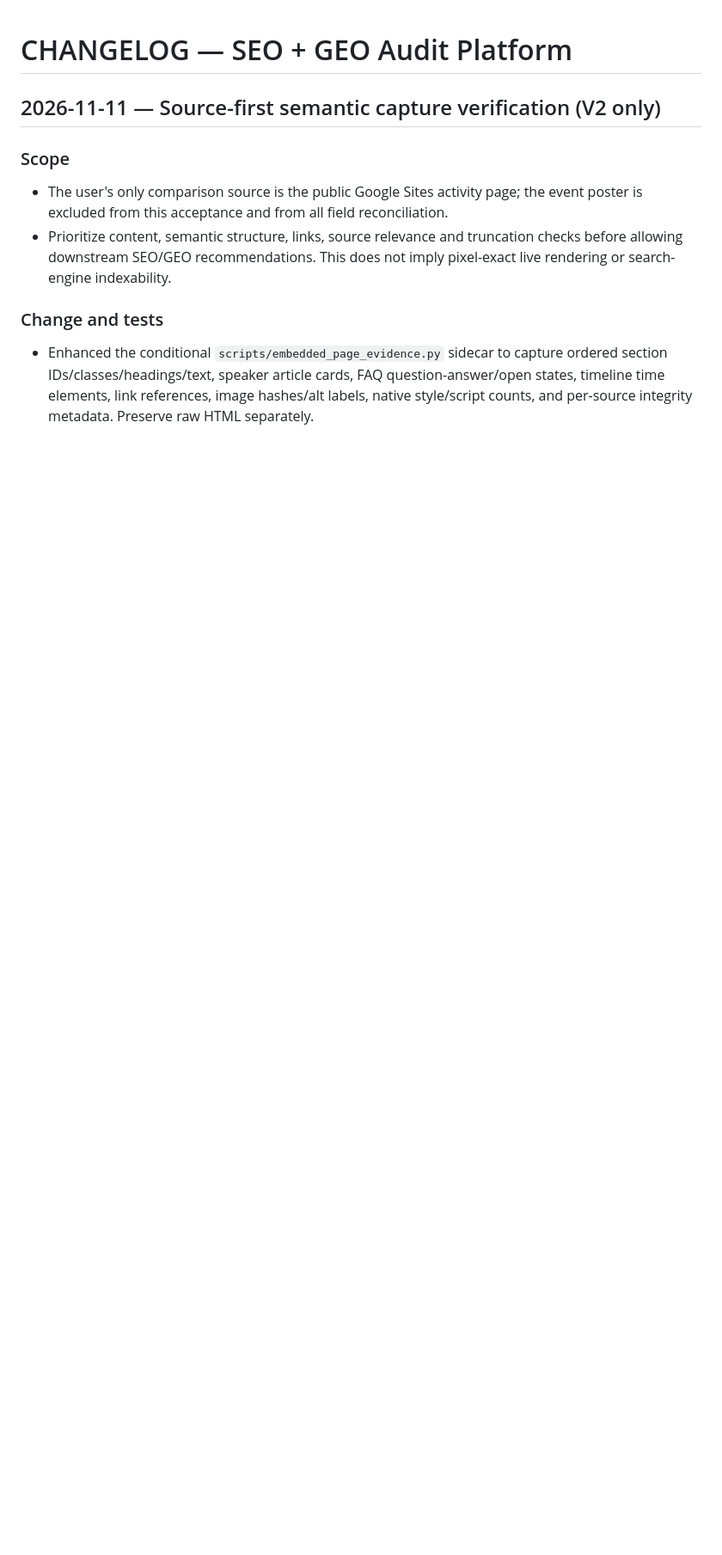
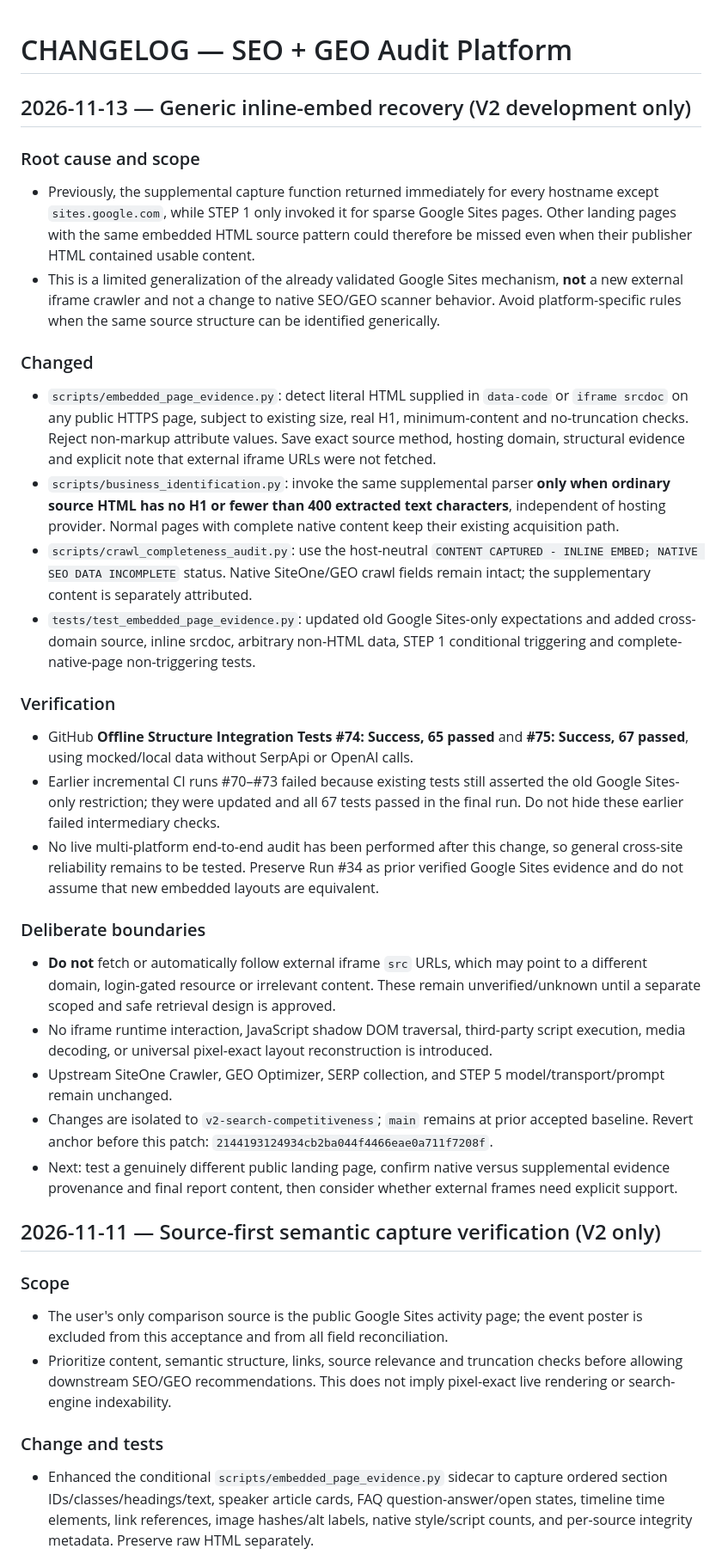
Before and after one commit to tbq1637-glitch/SEO-GEO-audit-platform, a Markdown page: CHANGELOG.md, the part around the change. Shown at 86% size. Drawn GitHub-style; blank space fills up the shorter version.

Commit message:
docs: record generic inline embed recovery, 67 passing tests, limitations and rollback

```diff
--- a/CHANGELOG.md
+++ b/CHANGELOG.md
@@ -1,4 +1,28 @@
 # CHANGELOG — SEO + GEO Audit Platform
+
+## 2026-11-13 — Generic inline-embed recovery (V2 development only)
+
+### Root cause and scope
+- Previously, the supplemental capture function returned immediately for every hostname except `sites.google.com`, while STEP 1 only invoked it for sparse Google Sites pages. Other landing pages with the same embedded HTML source pattern could therefore be missed even when their publisher HTML contained usable content.
+- This is a limited generalization of the already validated Google Sites mechanism, **not** a new external iframe crawler and not a change to native SEO/GEO scanner behavior. Avoid platform-specific rules when the same source structure can be identified generically.
+
+### Changed
+- `scripts/embedded_page_evidence.py`: detect literal HTML supplied in `data-code` or `iframe srcdoc` on any public HTTPS page, subject to existing size, real H1, minimum-content and no-truncation checks. Reject non-markup attribute values. Save exact source method, hosting domain, structural evidence and explicit note that external iframe URLs were not fetched.
+- `scripts/business_identification.py`: invoke the same supplemental parser **only when ordinary source HTML has no H1 or fewer than 400 extracted text characters**, independent of hosting provider. Normal pages with complete native content keep their existing acquisition path.
+- `scripts/crawl_completeness_audit.py`: use the host-neutral `CONTENT CAPTURED - INLINE EMBED; NATIVE SEO DATA INCOMPLETE` status. Native SiteOne/GEO crawl fields remain intact; the supplementary content is separately attributed.
+- `tests/test_embedded_page_evidence.py`: updated old Google Sites-only expectations and added cross-domain source, inline srcdoc, arbitrary non-HTML data, STEP 1 conditional triggering and complete-native-page non-triggering tests.
+
+### Verification
+- GitHub **Offline Structure Integration Tests #74: Success, 65 passed** and **#75: Success, 67 passed**, using mocked/local data without SerpApi or OpenAI calls.
+- Earlier incremental CI runs #70–#73 failed because existing tests still asserted the old Google Sites-only restriction; they were updated and all 67 tests passed in the final run. Do not hide these earlier failed intermediary checks.
+- No live multi-platform end-to-end audit has been performed after this change, so general cross-site reliability remains to be tested. Preserve Run #34 as prior verified Google Sites evidence and do not assume that new embedded layouts are equivalent.
+
+### Deliberate boundaries
+- **Do not** fetch or automatically follow external iframe `src` URLs, which may point to a different domain, login-gated resource or irrelevant content. These remain unverified/unknown until a separate scoped and safe retrieval design is approved.
+- No iframe runtime interaction, JavaScript shadow DOM traversal, third-party script execution, media decoding, or universal pixel-exact layout reconstruction is introduced.
+- Upstream SiteOne Crawler, GEO Optimizer, SERP collection, and STEP 5 model/transport/prompt remain unchanged.
+- Changes are isolated to `v2-search-competitiveness`; `main` remains at prior accepted baseline. Revert anchor before this patch: `2144193124934cb2ba044f4466eae0a711f7208f`.
+- Next: test a genuinely different public landing page, confirm native versus supplemental evidence provenance and final report content, then consider whether external frames need explicit support.
 
 ## 2026-11-11 — Source-first semantic capture verification (V2 only)
 
```
